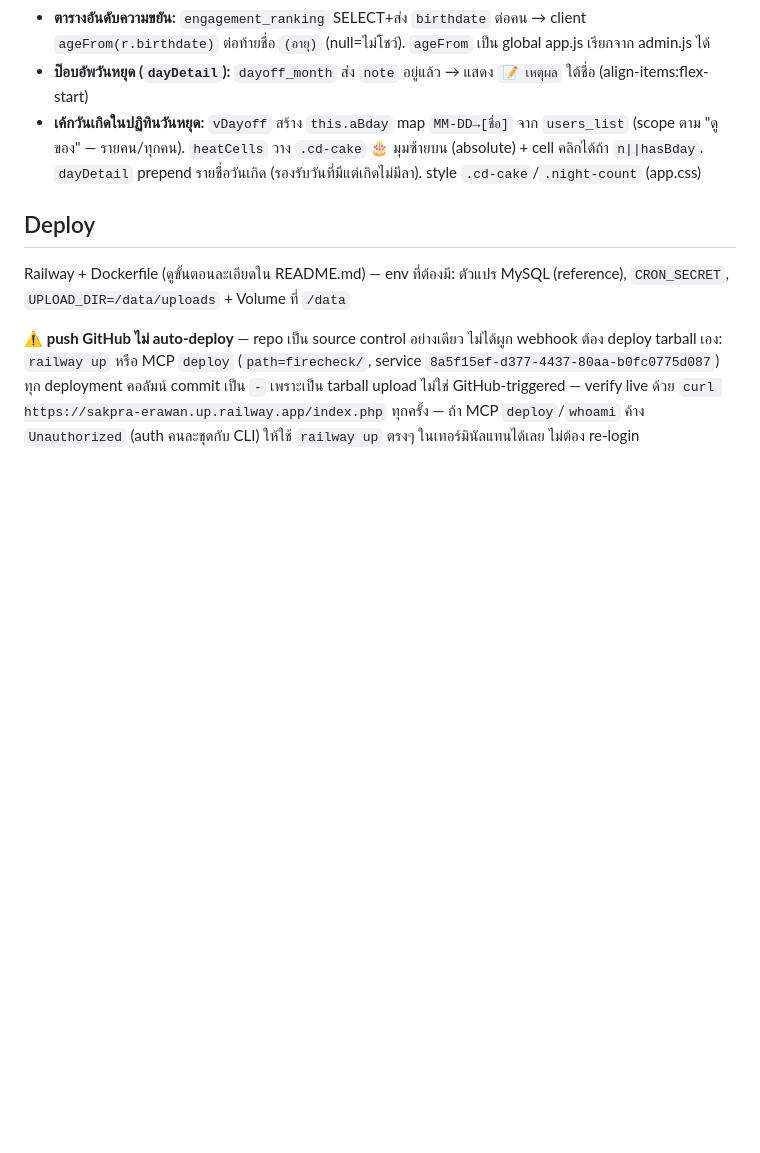
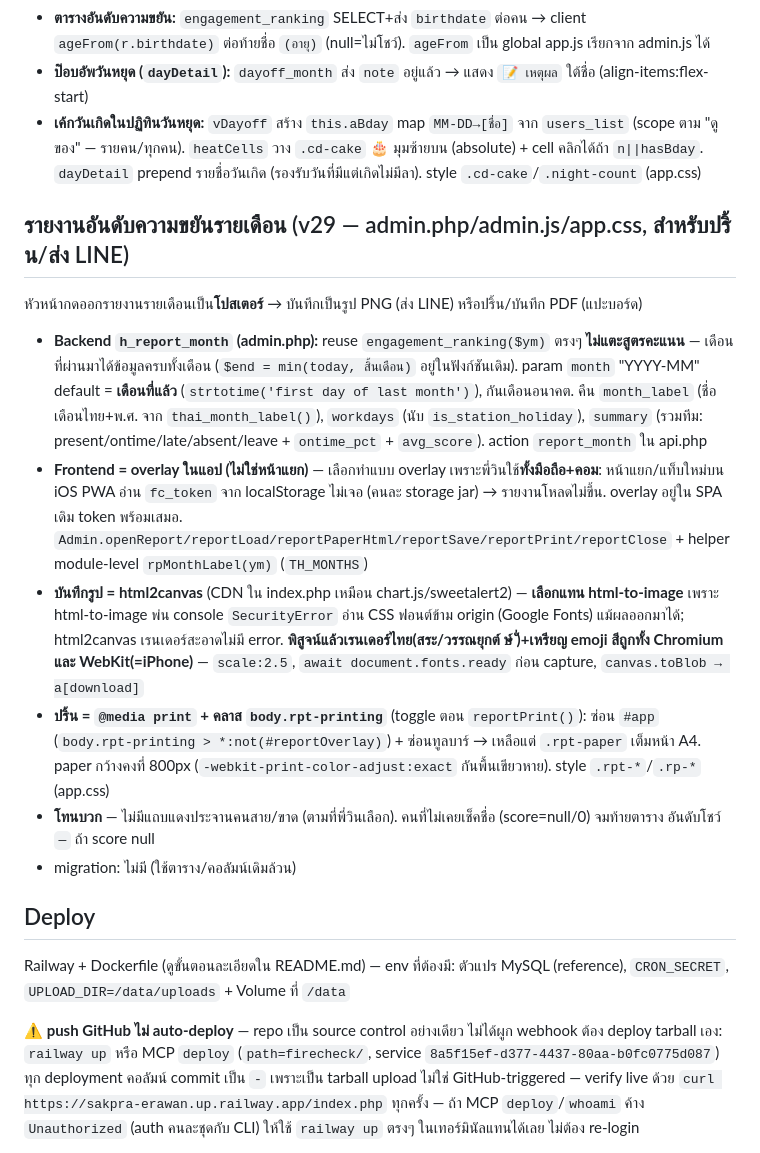
Before and after one commit to vwin2537-arch/FireChecker, a Markdown page: CLAUDE.md, the part around the change. Drawn GitHub-style; blank space fills up the shorter version.

Commit message:
save: document monthly diligence report (v29) — deployed live
Co-Authored-By: Claude Opus 4.8 <noreply@anthropic.com>
Claude-Session: https://claude.ai/code/session_01EfxNwuXwWUF5rdvC4H8Psu

```diff
--- a/CLAUDE.md
+++ b/CLAUDE.md
@@ -115,6 +115,17 @@ php cron/report.php morning          # ทดสอบ LINE report (ไม่ม
 - **ป๊อบอัพวันหยุด (`dayDetail`):** `dayoff_month` ส่ง `note` อยู่แล้ว → แสดง `📝 เหตุผล` ใต้ชื่อ (align-items:flex-start)
 - **เค้กวันเกิดในปฏิทินวันหยุด:** `vDayoff` สร้าง `this.aBday` map `MM-DD→[ชื่อ]` จาก `users_list` (scope ตาม "ดูของ" — รายคน/ทุกคน). `heatCells` วาง `.cd-cake` 🎂 มุมซ้ายบน (absolute) + cell คลิกได้ถ้า `n||hasBday`. `dayDetail` prepend รายชื่อวันเกิด (รองรับวันที่มีแต่เกิดไม่มีลา). style `.cd-cake`/`.night-count` (app.css)
 
+## รายงานอันดับความขยันรายเดือน (v29 — admin.php/admin.js/app.css, สำหรับปริ้น/ส่ง LINE)
+
+หัวหน้ากดออกรายงานรายเดือนเป็น**โปสเตอร์** → บันทึกเป็นรูป PNG (ส่ง LINE) หรือปริ้น/บันทึก PDF (แปะบอร์ด)
+
+- **Backend `h_report_month` (admin.php):** reuse `engagement_ranking($ym)` ตรงๆ **ไม่แตะสูตรคะแนน** — เดือนที่ผ่านมาได้ข้อมูลครบทั้งเดือน (`$end = min(today, สิ้นเดือน)` อยู่ในฟังก์ชันเดิม). param `month` "YYYY-MM" default = **เดือนที่แล้ว** (`strtotime('first day of last month')`), กันเดือนอนาคต. คืน `month_label` (ชื่อเดือนไทย+พ.ศ. จาก `thai_month_label()`), `workdays` (นับ `is_station_holiday`), `summary` (รวมทีม: present/ontime/late/absent/leave + `ontime_pct` + `avg_score`). action `report_month` ใน api.php
+- **Frontend = overlay ในแอป (ไม่ใช่หน้าแยก)** — เลือกทำแบบ overlay เพราะพี่วินใช้**ทั้งมือถือ+คอม**: หน้าแยก/แท็บใหม่บน iOS PWA อ่าน `fc_token` จาก localStorage ไม่เจอ (คนละ storage jar) → รายงานโหลดไม่ขึ้น. overlay อยู่ใน SPA เดิม token พร้อมเสมอ. `Admin.openReport/reportLoad/reportPaperHtml/reportSave/reportPrint/reportClose` + helper module-level `rpMonthLabel(ym)` (`TH_MONTHS`)
+- **บันทึกรูป = html2canvas** (CDN ใน index.php เหมือน chart.js/sweetalert2) — **เลือกแทน html-to-image** เพราะ html-to-image พ่น console `SecurityError` อ่าน CSS ฟอนต์ข้าม origin (Google Fonts) แม้ผลออกมาได้; html2canvas เรนเดอร์สะอาดไม่มี error. **พิสูจน์แล้วเรนเดอร์ไทย(สระ/วรรณยุกต์ ษ์ ั่)+เหรียญ emoji สีถูกทั้ง Chromium และ WebKit(=iPhone)** — `scale:2.5`, `await document.fonts.ready` ก่อน capture, `canvas.toBlob → a[download]`
+- **ปริ้น = `@media print` + คลาส `body.rpt-printing`** (toggle ตอน `reportPrint()`): ซ่อน `#app` (`body.rpt-printing > *:not(#reportOverlay)`) + ซ่อนทูลบาร์ → เหลือแต่ `.rpt-paper` เต็มหน้า A4. paper กว้างคงที่ 800px (`-webkit-print-color-adjust:exact` กันพื้นเขียวหาย). style `.rpt-*`/`.rp-*` (app.css)
+- **โทนบวก** — ไม่มีแถบแดงประจานคนสาย/ขาด (ตามที่พี่วินเลือก). คนที่ไม่เคยเช็คชื่อ (score=null/0) จมท้ายตาราง อันดับโชว์ `—` ถ้า score null
+- migration: ไม่มี (ใช้ตาราง/คอลัมน์เดิมล้วน)
+
 ## Deploy
 
 Railway + Dockerfile (ดูขั้นตอนละเอียดใน README.md) — env ที่ต้องมี: ตัวแปร MySQL (reference), `CRON_SECRET`, `UPLOAD_DIR=/data/uploads` + Volume ที่ `/data`
```
Also changed, not shown: PROGRESS.md (+4 -2 lines).
